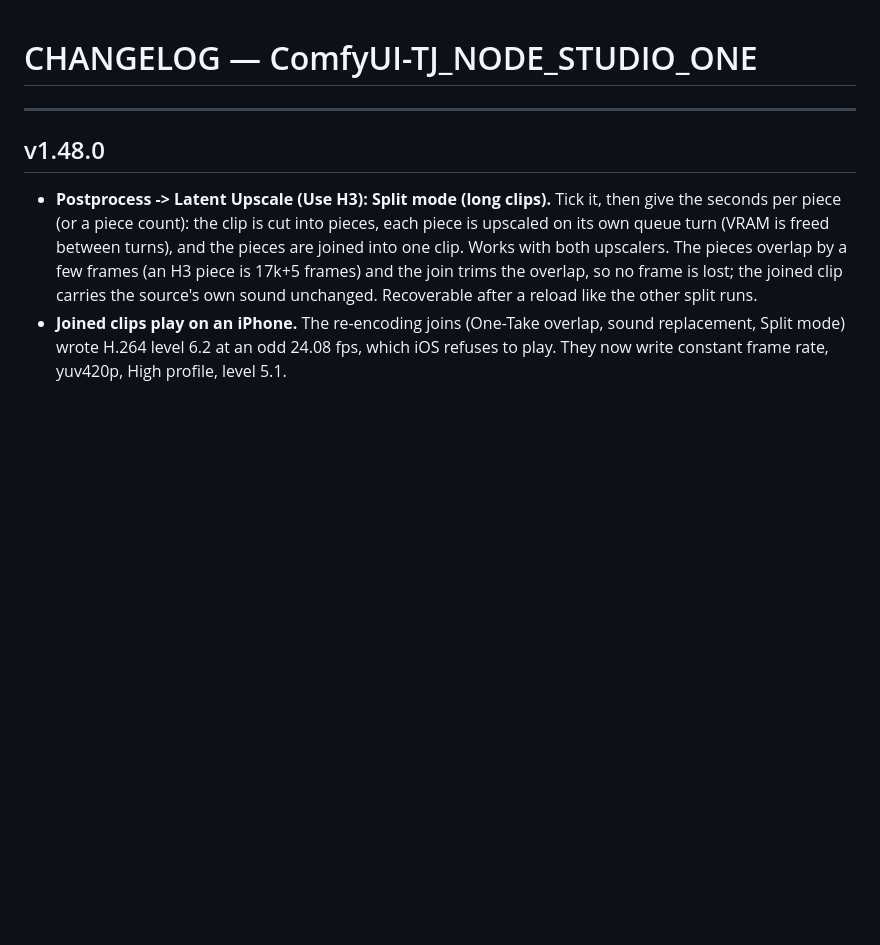
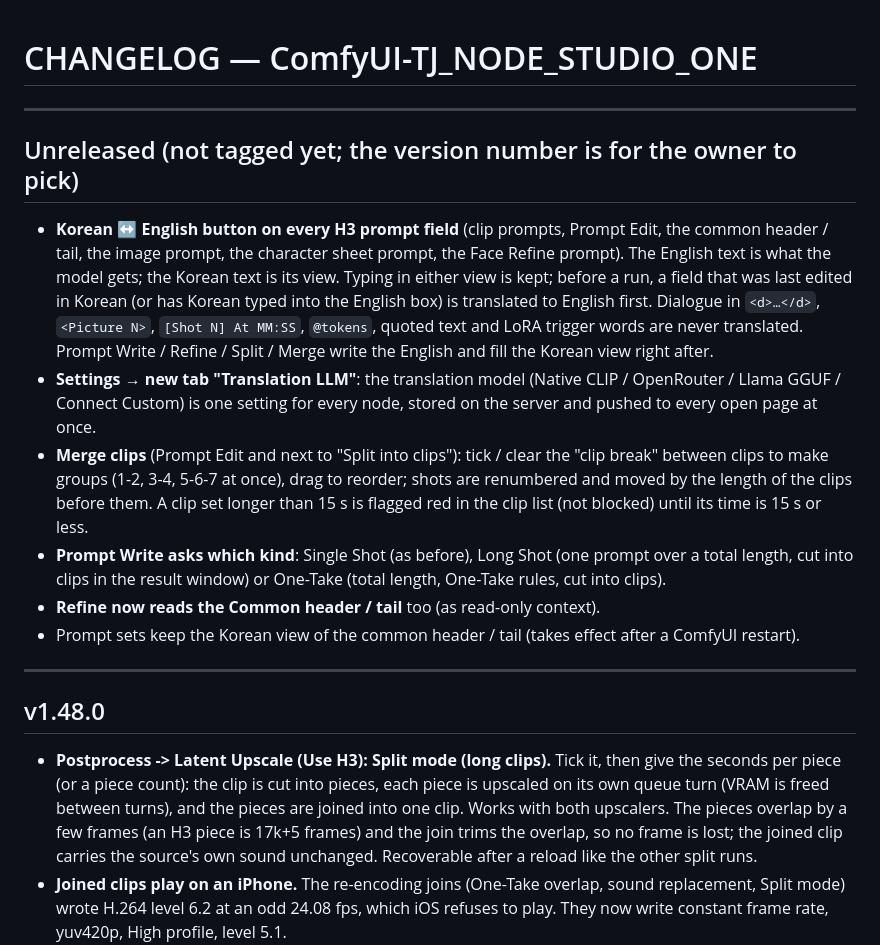
Before and after one commit to designloves2/ComfyUI-TJ_NODE_STUDIO_ONE, a Markdown page: CHANGELOG.md, the part around the change. Rendered like a GitHub page; blank space fills up the shorter version.

Commit message:
Draft the changelog entry and the web / Canvers spec for the translation toggle, Merge clips and the Prompt Write menu (not relayed)
Co-Authored-By: Claude Sonnet 5.5 <noreply@anthropic.com>

```diff
--- a/CHANGELOG.md
+++ b/CHANGELOG.md
@@ -1,4 +1,15 @@
 # CHANGELOG — ComfyUI-TJ_NODE_STUDIO_ONE
+
+---
+
+## Unreleased (not tagged yet; the version number is for the owner to pick)
+
+- **Korean ↔ English button on every H3 prompt field** (clip prompts, Prompt Edit, the common header / tail, the image prompt, the character sheet prompt, the Face Refine prompt). The English text is what the model gets; the Korean text is its view. Typing in either view is kept; before a run, a field that was last edited in Korean (or has Korean typed into the English box) is translated to English first. Dialogue in `<d>…</d>`, `<Picture N>`, `[Shot N] At MM:SS`, `@tokens`, quoted text and LoRA trigger words are never translated. Prompt Write / Refine / Split / Merge write the English and fill the Korean view right after.
+- **Settings → new tab "Translation LLM"**: the translation model (Native CLIP / OpenRouter / Llama GGUF / Connect Custom) is one setting for every node, stored on the server and pushed to every open page at once.
+- **Merge clips** (Prompt Edit and next to "Split into clips"): tick / clear the "clip break" between clips to make groups (1-2, 3-4, 5-6-7 at once), drag to reorder; shots are renumbered and moved by the length of the clips before them. A clip set longer than 15 s is flagged red in the clip list (not blocked) until its time is 15 s or less.
+- **Prompt Write asks which kind**: Single Shot (as before), Long Shot (one prompt over a total length, cut into clips in the result window) or One-Take (total length, One-Take rules, cut into clips).
+- **Refine now reads the Common header / tail** too (as read-only context).
+- Prompt sets keep the Korean view of the common header / tail (takes effect after a ComfyUI restart).
 
 ---
 
```
Also changed, not shown: SPEC_RELAY_V1_49_0_DRAFT.md (added, +44 -0 lines).
